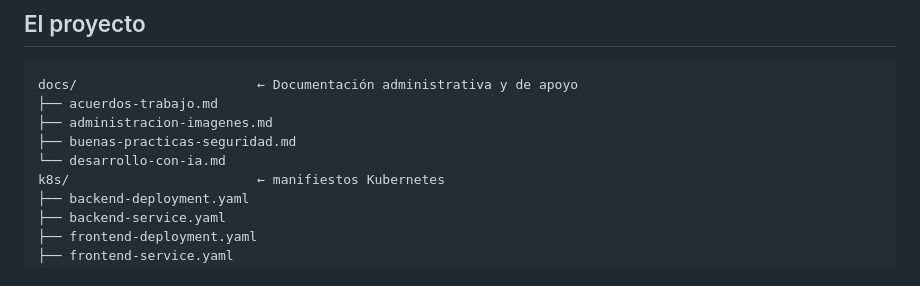
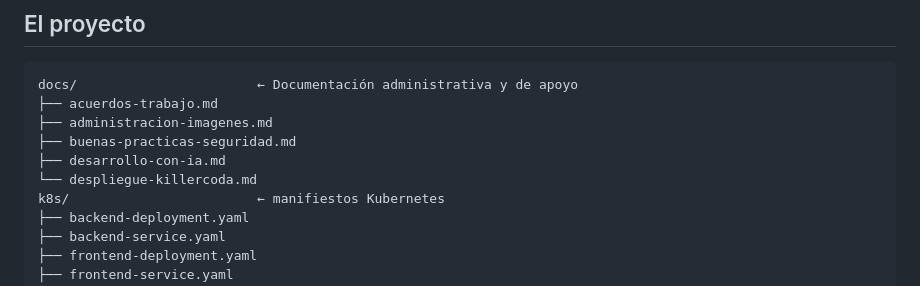
Before and after one commit to mapfre-gitops-9/demo-kind, a Markdown page: README.md, the part around one of its changes. Drawn GitHub-style.

Commit message:
docs: add Killercoda deployment guide and make all links relative

```diff
--- a/README.md
+++ b/README.md
@@ -19,7 +19,8 @@ docs/                       ← Documentación administrativa y de apoyo
 ├── acuerdos-trabajo.md
 ├── administracion-imagenes.md
 ├── buenas-practicas-seguridad.md
-└── desarrollo-con-ia.md
+├── desarrollo-con-ia.md
+└── despliegue-killercoda.md
 k8s/                        ← manifiestos Kubernetes
 ├── backend-deployment.yaml
 ├── backend-service.yaml
```
Also changed, not shown: other parts of README.md (+5 -4 lines), docs/administracion-imagenes.md (+1 -1 lines), docs/despliegue-killercoda.md (added, +52 -0 lines).
